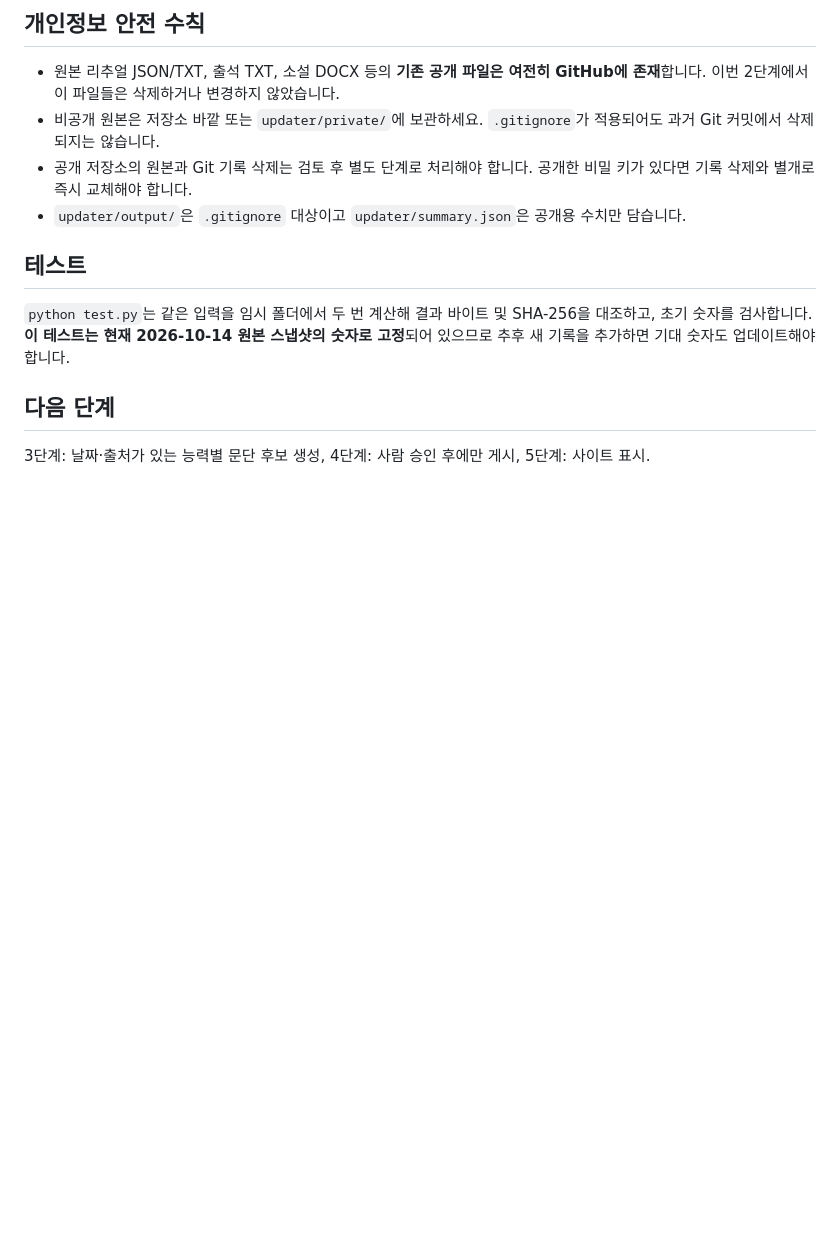
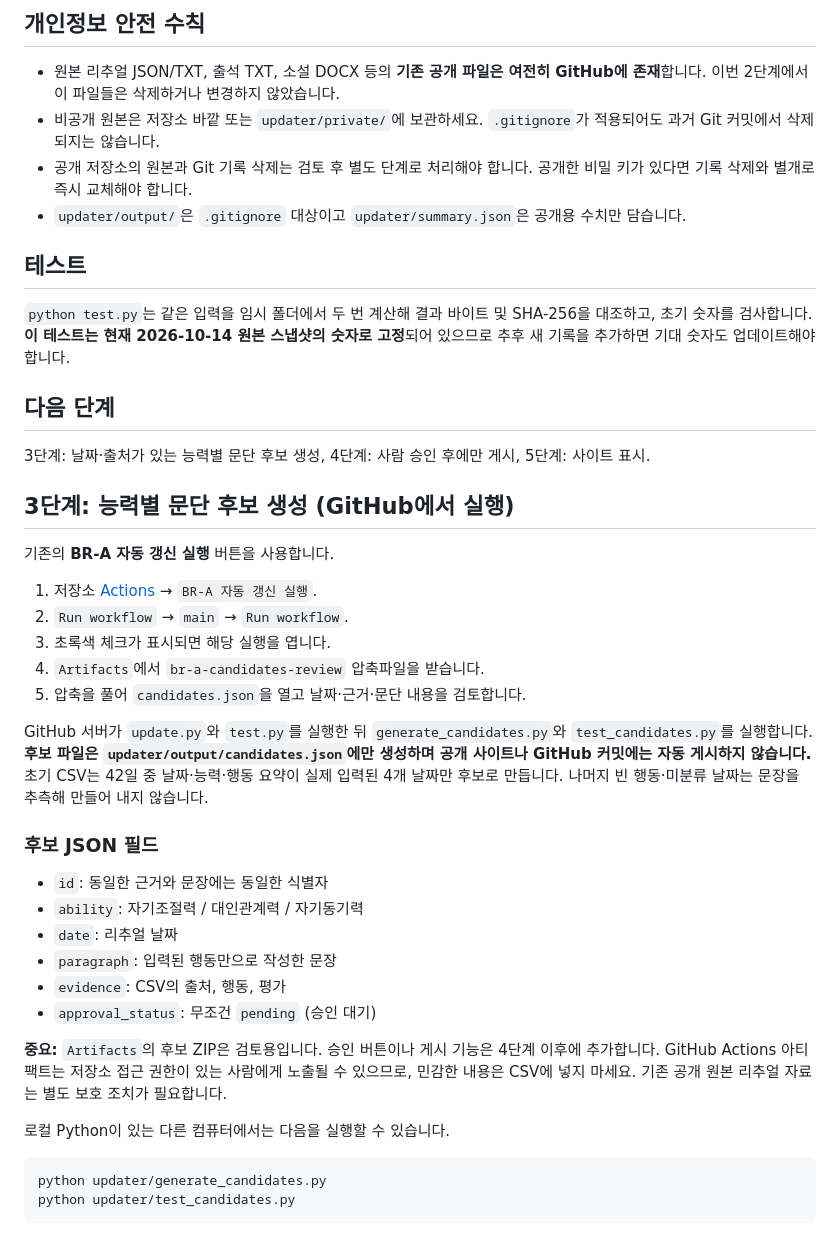
Before and after one commit to hwangyunjeong72/Last_Task, a Markdown page: updater/README.md, the part around the change. Rendered like a GitHub page; blank space fills up the shorter version.

Commit message:
Explain GitHub Actions candidate review and privacy for BR-A step 3

````diff
--- a/updater/README.md
+++ b/updater/README.md
@@ -71,3 +71,33 @@ Python 명령을 못 찾으면 Windows에서는 `py --version`, `py update.py`,
 
 ## 다음 단계
 3단계: 날짜·출처가 있는 능력별 문단 후보 생성, 4단계: 사람 승인 후에만 게시, 5단계: 사이트 표시.
+
+## 3단계: 능력별 문단 후보 생성 (GitHub에서 실행)
+
+기존의 **BR-A 자동 갱신 실행** 버튼을 사용합니다.
+
+1. 저장소 [Actions](https://github.com/hwangyunjeong72/Last_Task/actions) → `BR-A 자동 갱신 실행`.
+2. `Run workflow` → `main` → `Run workflow`.
+3. 초록색 체크가 표시되면 해당 실행을 엽니다.
+4. `Artifacts`에서 `br-a-candidates-review` 압축파일을 받습니다.
+5. 압축을 풀어 `candidates.json`을 열고 날짜·근거·문단 내용을 검토합니다.
+
+GitHub 서버가 `update.py`와 `test.py`를 실행한 뒤 `generate_candidates.py`와 `test_candidates.py`를 실행합니다.
+**후보 파일은 `updater/output/candidates.json`에만 생성하며 공개 사이트나 GitHub 커밋에는 자동 게시하지 않습니다.**
+초기 CSV는 42일 중 날짜·능력·행동 요약이 실제 입력된 4개 날짜만 후보로 만듭니다. 나머지 빈 행동·미분류 날짜는 문장을 추측해 만들어 내지 않습니다.
+
+### 후보 JSON 필드
+- `id`: 동일한 근거와 문장에는 동일한 식별자
+- `ability`: 자기조절력 / 대인관계력 / 자기동기력
+- `date`: 리추얼 날짜
+- `paragraph`: 입력된 행동만으로 작성한 문장
+- `evidence`: CSV의 출처, 행동, 평가
+- `approval_status`: 무조건 `pending` (승인 대기)
+
+**중요:** `Artifacts`의 후보 ZIP은 검토용입니다. 승인 버튼이나 게시 기능은 4단계 이후에 추가합니다. GitHub Actions 아티팩트는 저장소 접근 권한이 있는 사람에게 노출될 수 있으므로, 민감한 내용은 CSV에 넣지 마세요. 기존 공개 원본 리추얼 자료는 별도 보호 조치가 필요합니다.
+
+로컬 Python이 있는 다른 컴퓨터에서는 다음을 실행할 수 있습니다.
+```bash
+python updater/generate_candidates.py
+python updater/test_candidates.py
+```
````
